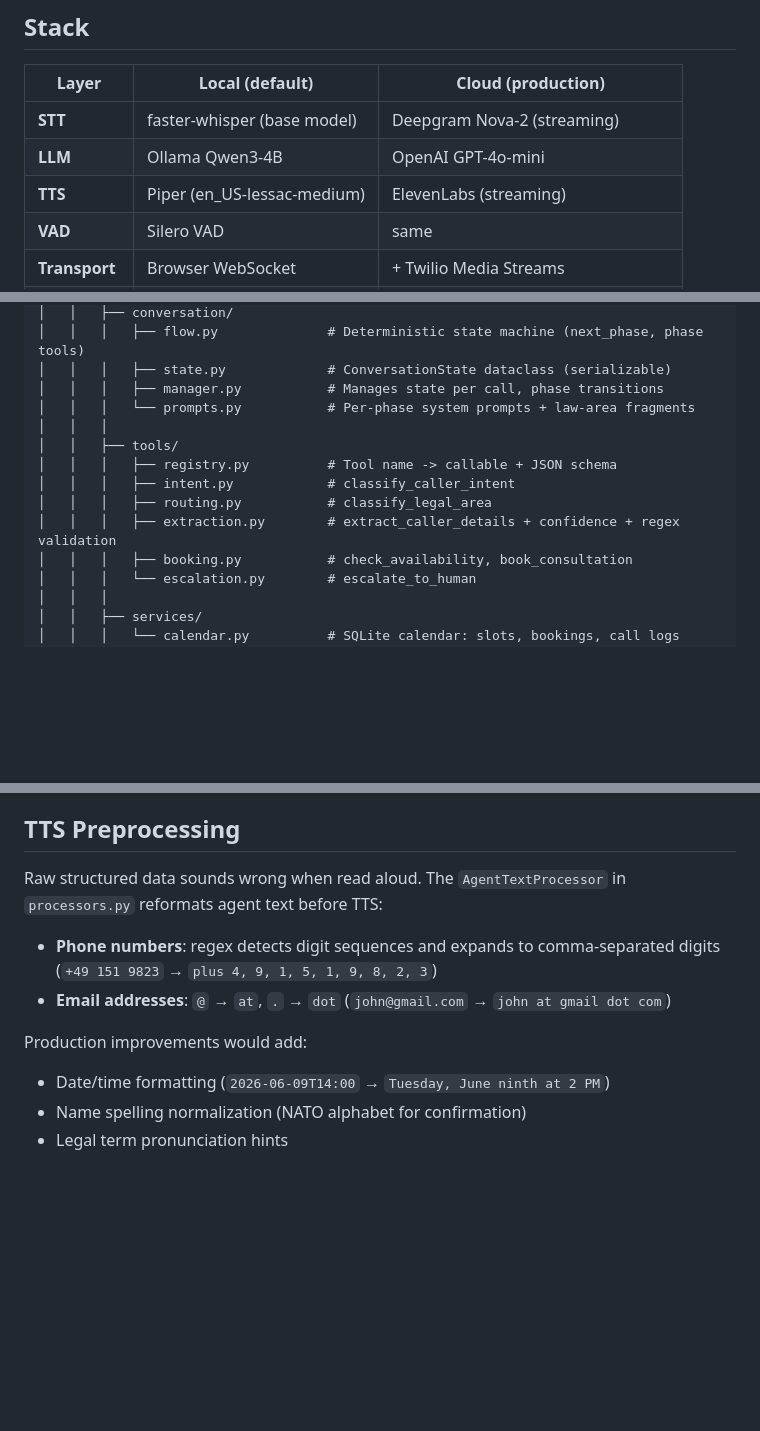
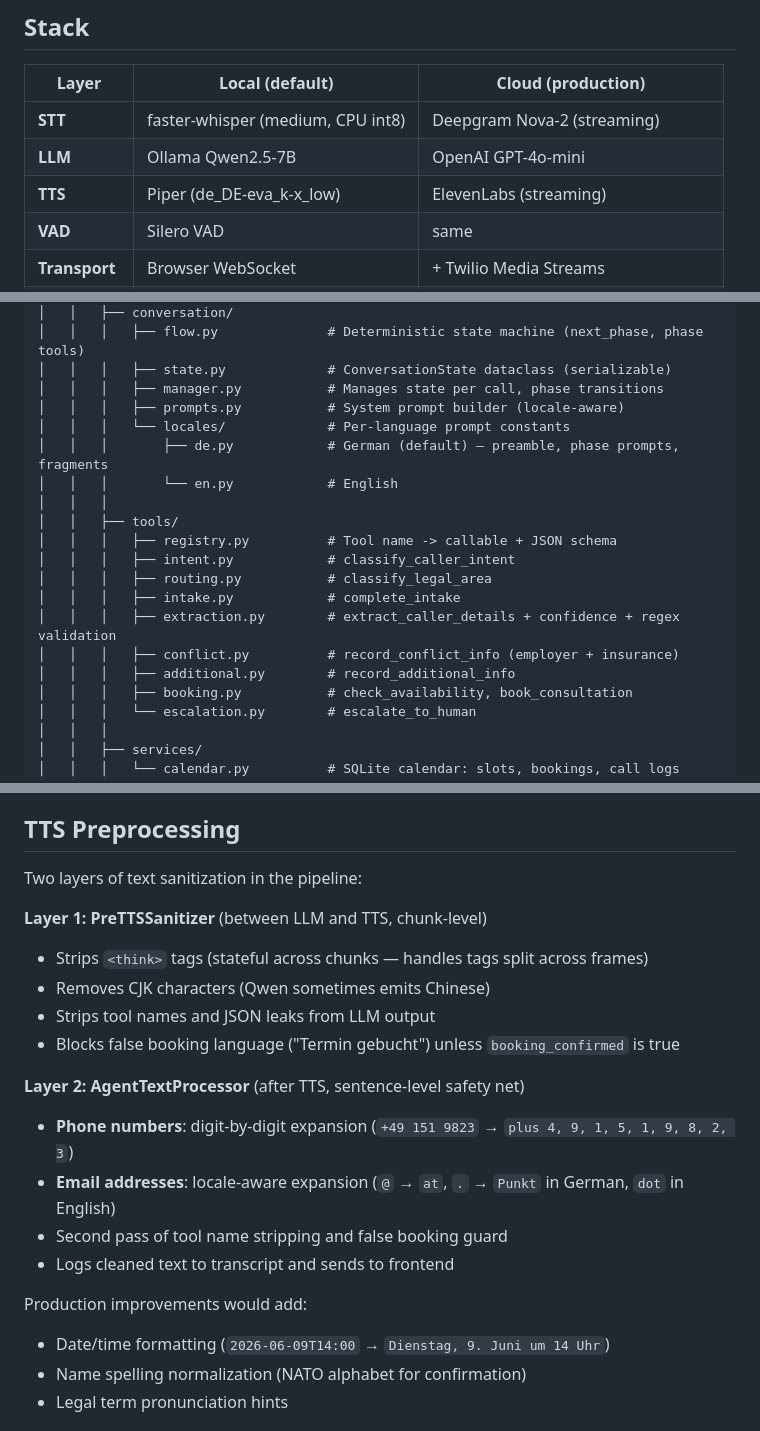
Before and after one commit to dfadeeff/voice_agents, a Markdown page: ARCHITECTURE.md, 3 parts joined by grey strips. Rendered like a GitHub page; blank space fills up the shorter version.

```diff
--- a/ARCHITECTURE.md
+++ b/ARCHITECTURE.md
@@ -8,9 +8,9 @@ Inbound voice agent for a law firm. Handles calls end-to-end: greeting, routing
 
 | Layer | Local (default) | Cloud (production) |
 |-------|----------------|---------------------|
-| **STT** | faster-whisper (base model) | Deepgram Nova-2 (streaming) |
-| **LLM** | Ollama Qwen3-4B | OpenAI GPT-4o-mini |
-| **TTS** | Piper (en_US-lessac-medium) | ElevenLabs (streaming) |
+| **STT** | faster-whisper (medium, CPU int8) | Deepgram Nova-2 (streaming) |
+| **LLM** | Ollama Qwen2.5-7B | OpenAI GPT-4o-mini |
+| **TTS** | Piper (de_DE-eva_k-x_low) | ElevenLabs (streaming) |
 | **VAD** | Silero VAD | same |
 | **Transport** | Browser WebSocket | + Twilio Media Streams |
 | **DB** | SQLite (aiosqlite) | Postgres (same SQLAlchemy models) |
@@ -45,13 +45,19 @@ voice_agent/
 │   │   │   ├── flow.py              # Deterministic state machine (next_phase, phase tools)
 │   │   │   ├── state.py             # ConversationState dataclass (serializable)
 │   │   │   ├── manager.py           # Manages state per call, phase transitions
-│   │   │   └── prompts.py           # Per-phase system prompts + law-area fragments
+│   │   │   ├── prompts.py           # System prompt builder (locale-aware)
+│   │   │   └── locales/             # Per-language prompt constants
+│   │   │       ├── de.py            # German (default) — preamble, phase prompts, fragments
+│   │   │       └── en.py            # English
 │   │   │
 │   │   ├── tools/
 │   │   │   ├── registry.py          # Tool name -> callable + JSON schema
 │   │   │   ├── intent.py            # classify_caller_intent
 │   │   │   ├── routing.py           # classify_legal_area
+│   │   │   ├── intake.py            # complete_intake
 │   │   │   ├── extraction.py        # extract_caller_details + confidence + regex validation
+│   │   │   ├── conflict.py          # record_conflict_info (employer + insurance)
+│   │   │   ├── additional.py        # record_additional_info
 │   │   │   ├── booking.py           # check_availability, book_consultation
 │   │   │   └── escalation.py        # escalate_to_human
 │   │   │
@@ -513,13 +551,22 @@ The `escalate_to_human` tool already builds `context_for_human` with all collect
 
 ## TTS Preprocessing
 
-Raw structured data sounds wrong when read aloud. The `AgentTextProcessor` in `processors.py` reformats agent text before TTS:
+Two layers of text sanitization in the pipeline:
 
-- **Phone numbers**: regex detects digit sequences and expands to comma-separated digits (`+49 151 9823` → `plus 4, 9, 1, 5, 1, 9, 8, 2, 3`)
-- **Email addresses**: `@` → `at`, `.` → `dot` (`john@gmail.com` → `john at gmail dot com`)
+**Layer 1: PreTTSSanitizer** (between LLM and TTS, chunk-level)
+- Strips `<think>` tags (stateful across chunks — handles tags split across frames)
+- Removes CJK characters (Qwen sometimes emits Chinese)
+- Strips tool names and JSON leaks from LLM output
+- Blocks false booking language ("Termin gebucht") unless `booking_confirmed` is true
+
+**Layer 2: AgentTextProcessor** (after TTS, sentence-level safety net)
+- **Phone numbers**: digit-by-digit expansion (`+49 151 9823` → `plus 4, 9, 1, 5, 1, 9, 8, 2, 3`)
+- **Email addresses**: locale-aware expansion (`@` → `at`, `.` → `Punkt` in German, `dot` in English)
+- Second pass of tool name stripping and false booking guard
+- Logs cleaned text to transcript and sends to frontend
 
 Production improvements would add:
-- Date/time formatting (`2026-06-09T14:00` → `Tuesday, June ninth at 2 PM`)
+- Date/time formatting (`2026-06-09T14:00` → `Dienstag, 9. Juni um 14 Uhr`)
 - Name spelling normalization (NATO alphabet for confirmation)
 - Legal term pronunciation hints
 
```
Also changed, not shown: other parts of ARCHITECTURE.md (+58 -26 lines).
